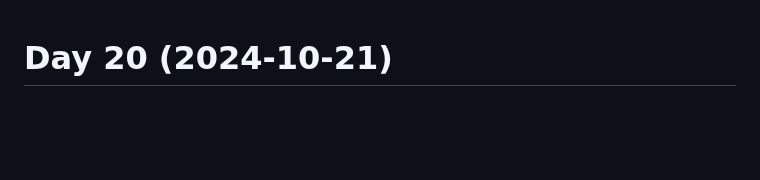
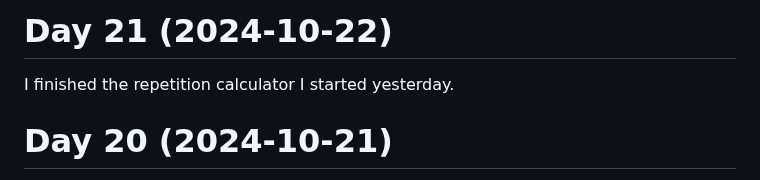
Before and after one commit to patrickbucher/daily-frontend-grind-q4-2024, a Markdown page: diary.md, the part around the change. Drawn GitHub-style; blank space fills up the shorter version.

Commit message:
updated diary

```diff
--- a/diary.md
+++ b/diary.md
@@ -1,3 +1,7 @@
+# Day 21 (2024-10-22)
+
+I finished the repetition calculator I started yesterday.
+
 # Day 20 (2024-10-21)
 
 I started working through chapter 18. As an own example, I started rewriting my
```
